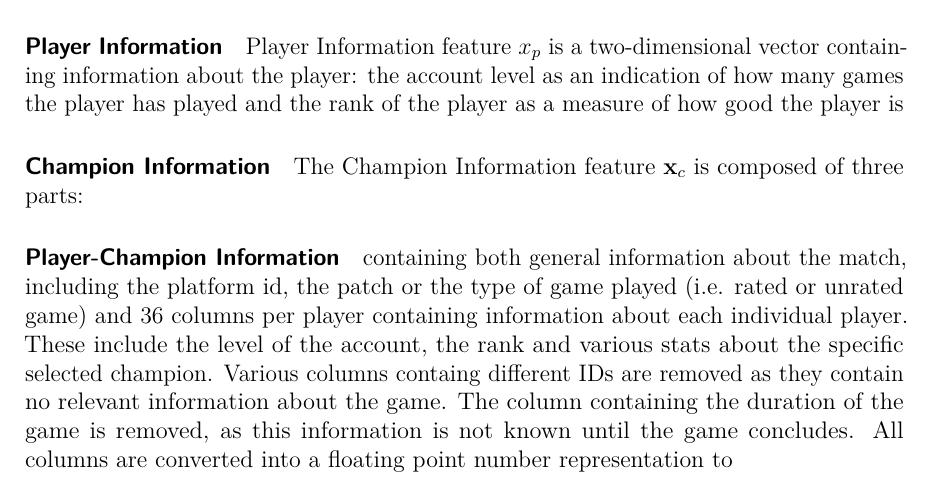
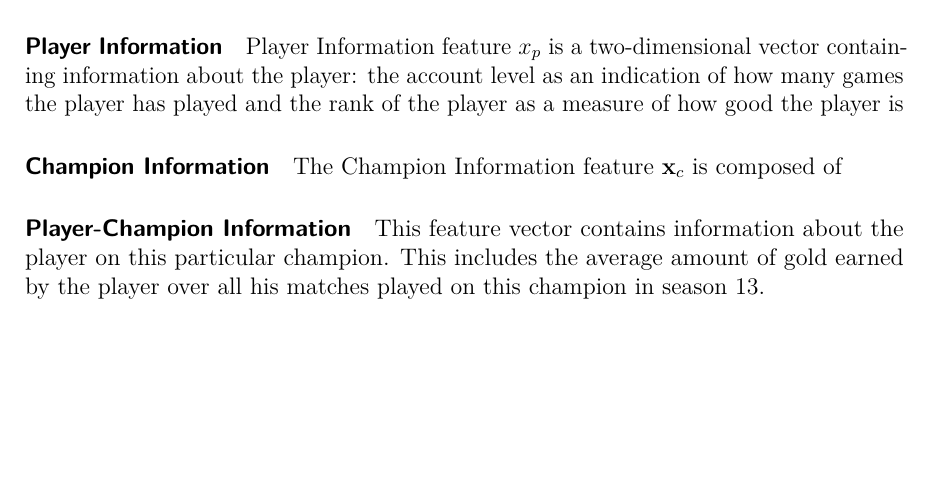
Before and after one commit to MoritzPalm/LeagueOfLegendsWinPrediction, a LaTeX thesis (thesis/Thesis.tex): part of page 14 of 29, cut so that both start at the same text, the shorter picture padded with empty space. Compiled offline with pdfLaTeX.

Commit message:
improvements to data preprocessing

```diff
--- a/thesis/Thesis.tex
+++ b/thesis/Thesis.tex
@@ -405,14 +405,13 @@ General Information about the match (i.e. patch number) is only used for validat
 \paragraph{Player Information}
 Player Information feature $x_p$ is a two-dimensional vector containing information about the player: the account level as an indication of how many games the player has played and the rank of the player as a measure of how good the player is
 \paragraph{Champion Information}
-The Champion Information feature $\mathbf{x}_c$ is composed of three parts:
+The Champion Information feature $\mathbf{x}_c$ is composed of
 
 \paragraph{Player-Champion Information}
- containing both general information about the match, including the platform id, the patch or the type of game played (i.e. rated or unrated game) and $36$ columns per player containing information about each individual player.
-These include the level of the account, the rank and various stats about the specific selected champion.
-Various columns containg different IDs are removed as they contain no relevant information about the game.
-The column containing the duration of the game is removed, as this information is not known until the game concludes.
-All columns are converted into a floating point number representation to
+This feature vector contains information about the player on this particular champion.
+This includes the average amount of gold earned by the player over all his matches played on this champion in season 13.
+
+
 
 
 \chapter{Results}
```
Also changed, not shown: thesis/Thesis.pdf.
